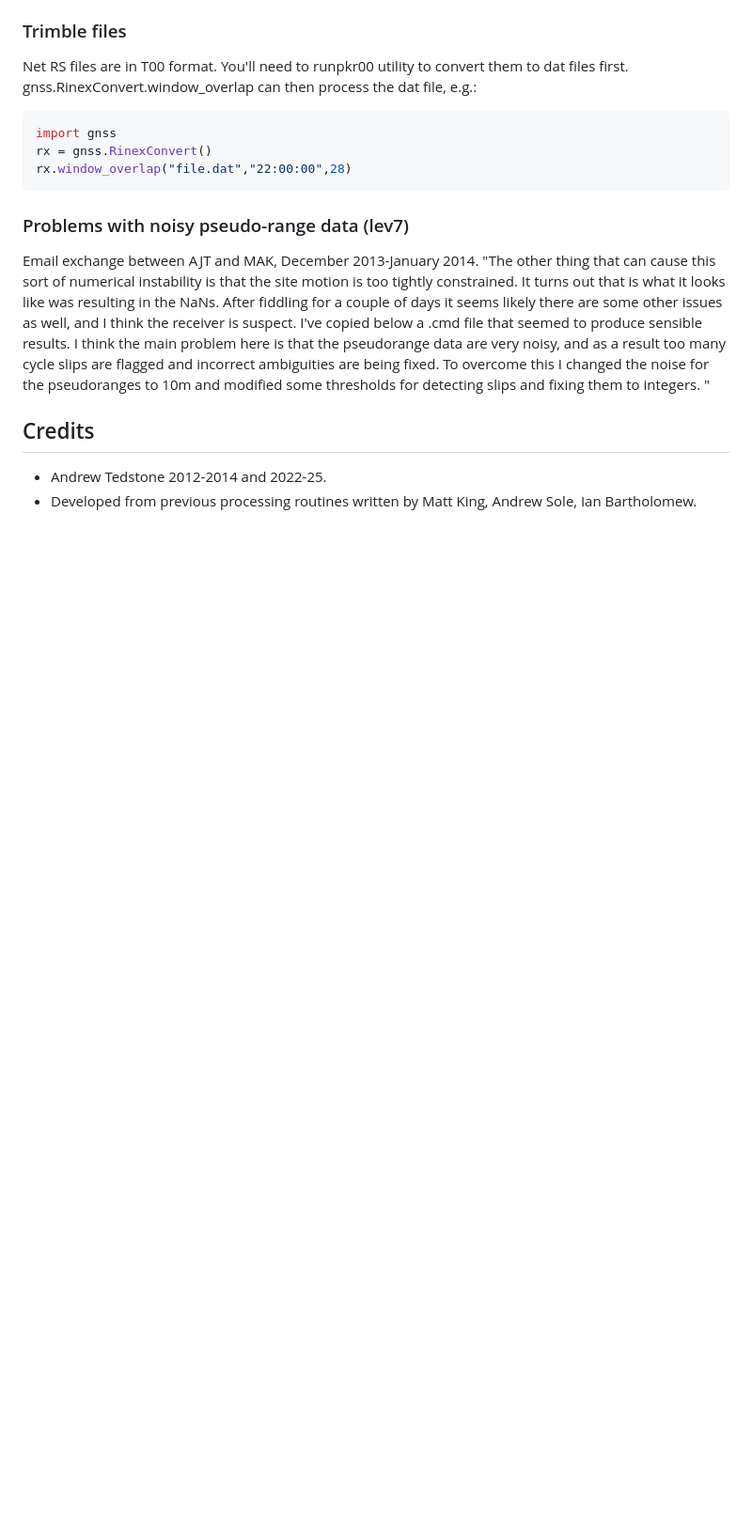
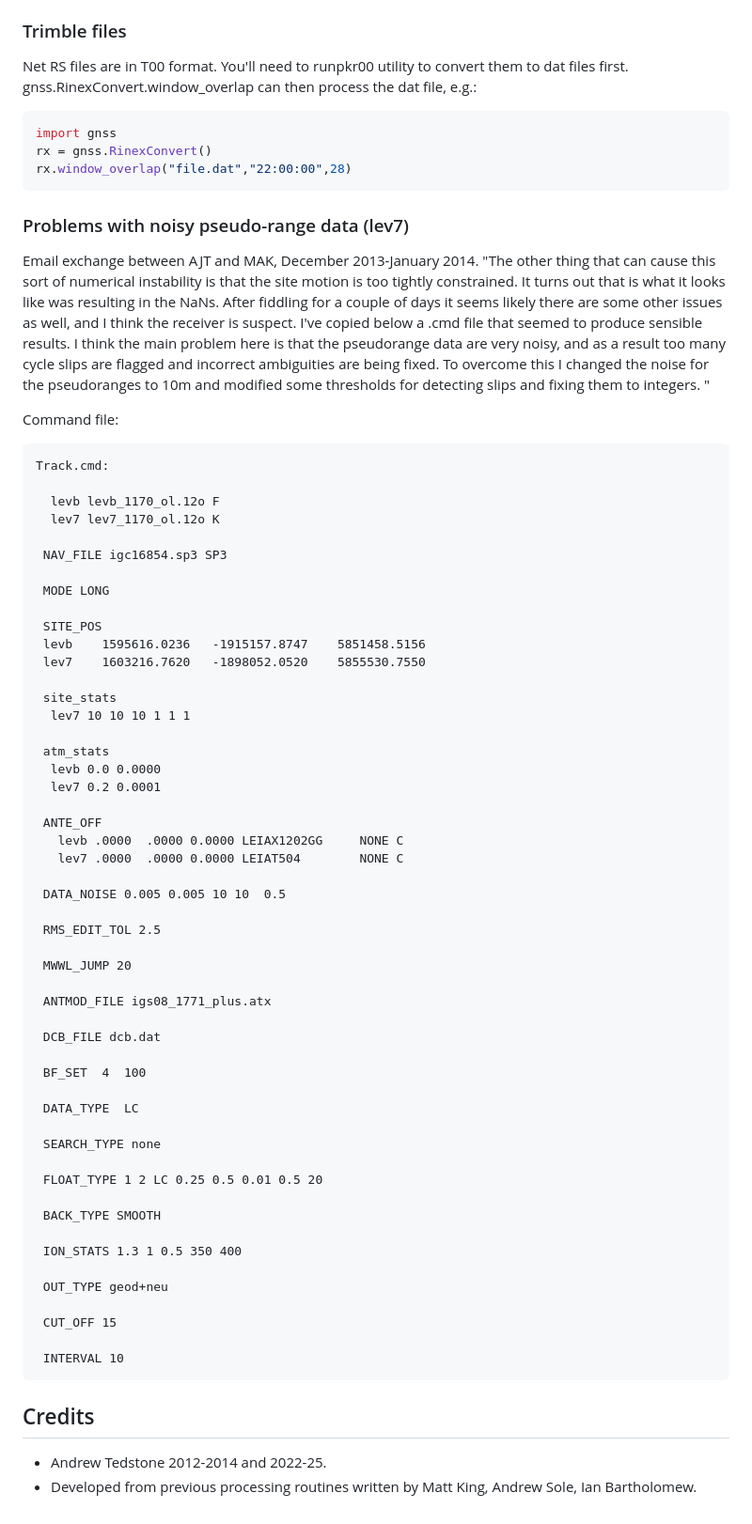
Before and after one commit to atedstone/gnssice, a Markdown page: README.md, the part around one of its changes. Shown at 94% size. Rendered like a GitHub page; blank space fills up the shorter version.

Commit message:
add more info on third party rinex files and an example track command file

````diff
--- a/README.md
+++ b/README.md
@@ -675,7 +679,60 @@ rx.window_overlap("file.dat","22:00:00",28)
 Email exchange between AJT and MAK, December 2013-January 2014.
 "The other thing that can cause this sort of numerical instability is that the site motion is too tightly constrained. It turns out that is what it looks like was resulting in the NaNs. After fiddling for a couple of days it seems likely there are some other issues as well, and I think the receiver is suspect. I've copied below a .cmd file that seemed to produce sensible results. I think the main problem here is that the pseudorange data are very noisy, and as a result too many cycle slips are flagged and incorrect ambiguities are being fixed. To overcome this I changed the noise for the pseudoranges to 10m and modified some thresholds for detecting slips and fixing them to integers. "
 
+Command file:
+```
+Track.cmd:
 
+  levb levb_1170_ol.12o F
+  lev7 lev7_1170_ol.12o K
+
+ NAV_FILE igc16854.sp3 SP3
+
+ MODE LONG
+
+ SITE_POS
+ levb    1595616.0236   -1915157.8747    5851458.5156
+ lev7    1603216.7620   -1898052.0520    5855530.7550
+
+ site_stats
+  lev7 10 10 10 1 1 1
+
+ atm_stats
+  levb 0.0 0.0000
+  lev7 0.2 0.0001
+
+ ANTE_OFF
+   levb .0000  .0000 0.0000 LEIAX1202GG     NONE C
+   lev7 .0000  .0000 0.0000 LEIAT504        NONE C
+
+ DATA_NOISE 0.005 0.005 10 10  0.5
+
+ RMS_EDIT_TOL 2.5
+
+ MWWL_JUMP 20
+
+ ANTMOD_FILE igs08_1771_plus.atx
+
+ DCB_FILE dcb.dat
+
+ BF_SET  4  100
+
+ DATA_TYPE  LC
+
+ SEARCH_TYPE none
+
+ FLOAT_TYPE 1 2 LC 0.25 0.5 0.01 0.5 20
+
+ BACK_TYPE SMOOTH
+
+ ION_STATS 1.3 1 0.5 350 400
+
+ OUT_TYPE geod+neu
+
+ CUT_OFF 15
+
+ INTERVAL 10
+ ```
 
 ## Credits
 
````
Also changed, not shown: other parts of README.md (+5 -1 lines).
